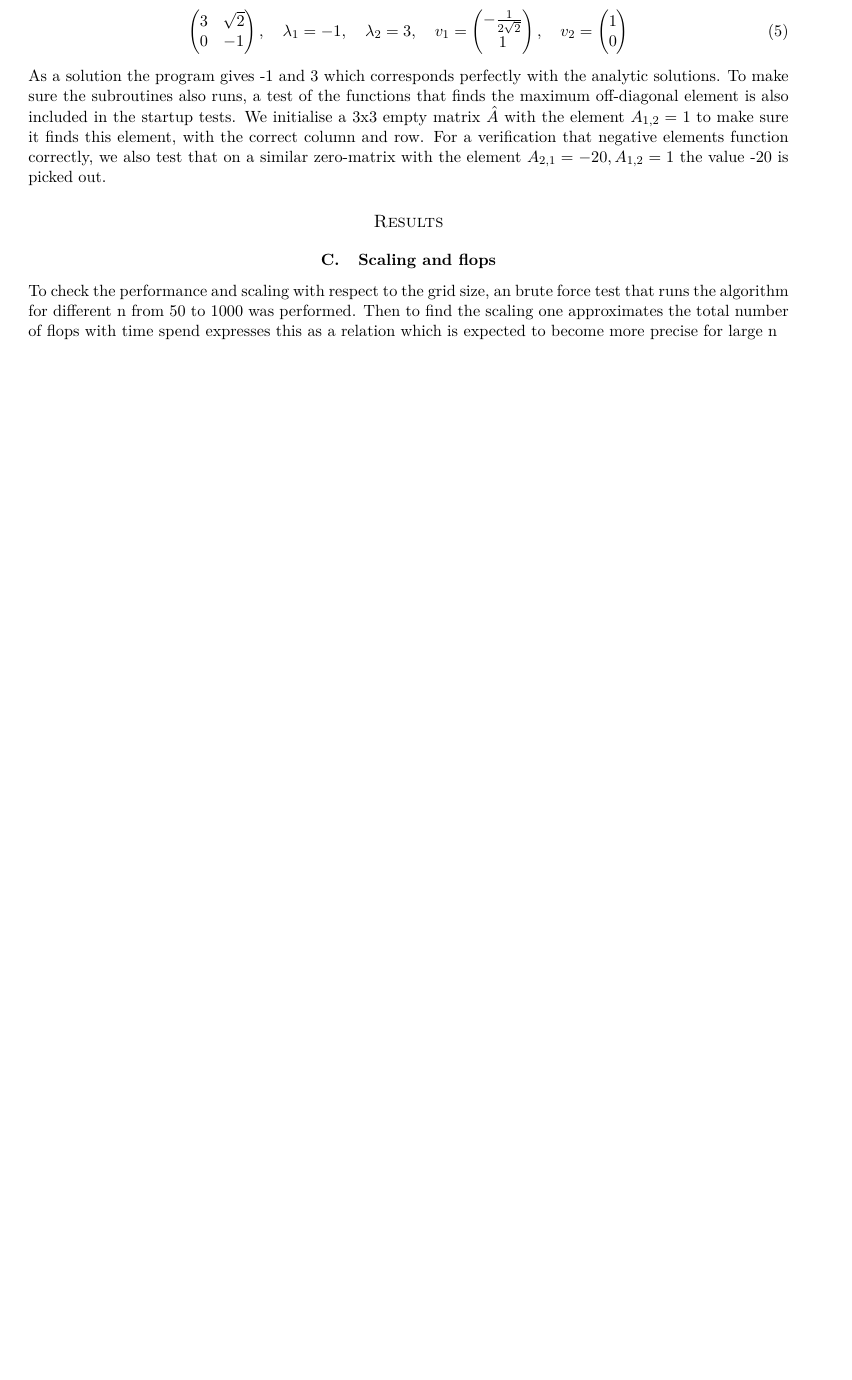
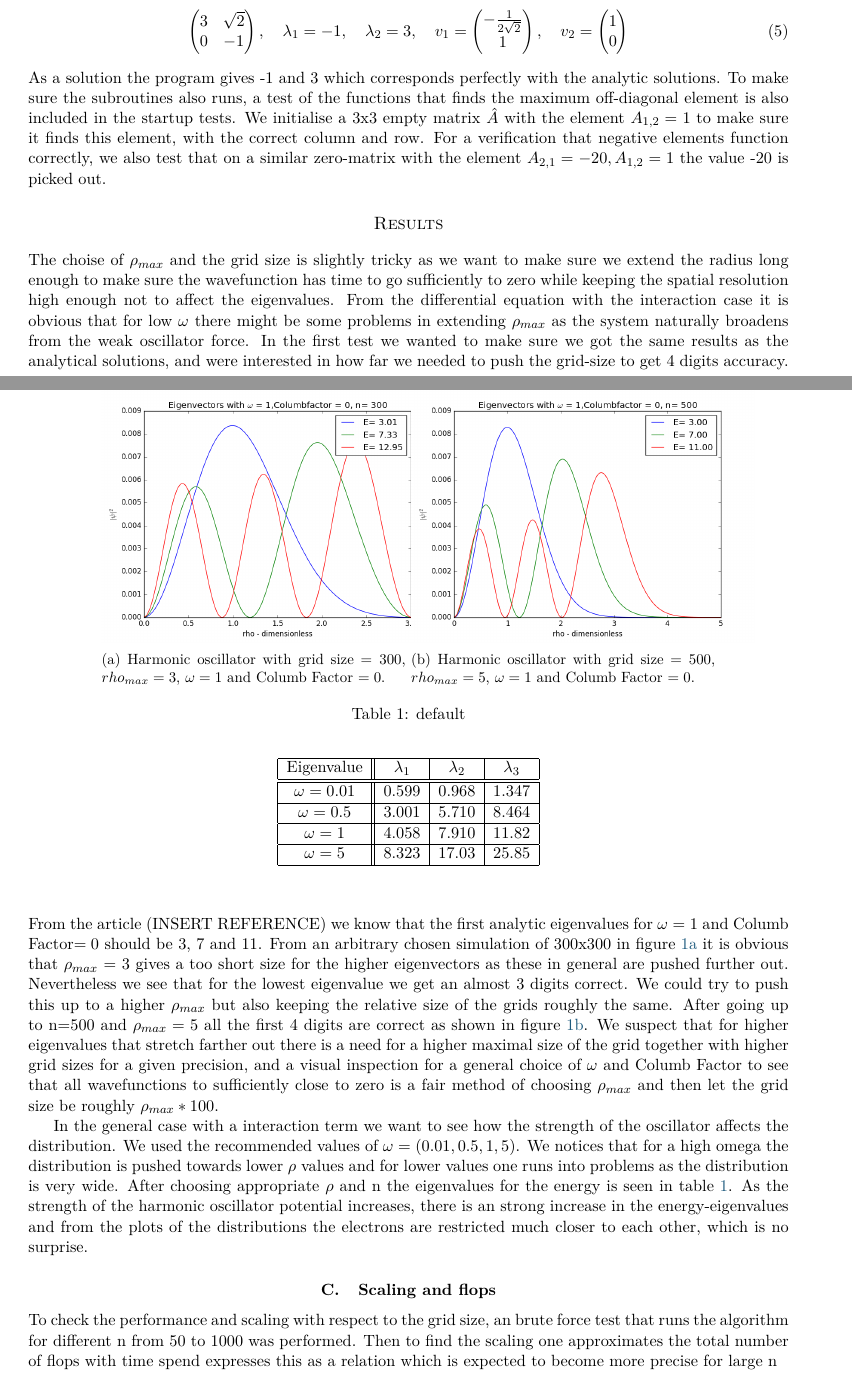
Before and after one commit to ajmarkestad/Fys4150, a LaTeX paper (Project2/Project2.tex): part of page 2 of 3 before the commit and two parts of pages 2 and 3 of 4 after it, the two joined at a grey line, cut so that both start at the same text, the shorter picture padded with empty space. Compiled offline with pdfLaTeX.

Commit message:
Fikset presisjonen, ser at gridsize=100*rhomax funker så lenge psi ikke er høy i rhomax, og testet for omega=0.01, 0.5, 1, 5

```diff
--- a/Project2/Project2.tex
+++ b/Project2/Project2.tex
@@ -224,6 +224,47 @@ As a solution the program gives -1 and 3 which corresponds perfectly with the an
 
 
 \section*{Results}
+The choise of $\rho_{max}$ and the grid size is slightly tricky as we want to make sure we extend the radius long enough to make sure the wavefunction has time to go sufficiently to zero while keeping the spatial resolution high enough not to affect the eigenvalues. From the differential equation with the interaction case it is obvious that for low $\omega$ there might be some problems in extending $\rho_{max}$ as the system naturally broadens from the weak oscillator force. In the first test we wanted to make sure we got the same results as the analytical solutions, and were interested in how far we needed to push the grid-size to get 4 digits accuracy. From the article (INSERT REFERENCE) we know that the first analytic eigenvalues for $\omega = 1$ and Columb Factor$=0$ should be 3, 7 and 11.  From an arbitrary chosen simulation of 300x300 in figure \ref{fig:test1} it is obvious that $\rho_{max}$ = 3 gives a too short size for the higher eigenvectors as these in general are pushed further out. Nevertheless we see that for the lowest eigenvalue we get an almost 3 digits correct. We could try to push this up to a higher $\rho_{max}$ but also keeping the relative size of the grids roughly the same.  After going up to n=500 and $\rho_{max}=5$ all the first 4 digits are correct as shown in figure \ref{fig:goodtest1}. We suspect that for higher eigenvalues that stretch farther out there is a need for a higher maximal size of the grid together with higher grid sizes for a given precision, and a visual inspection for a general choice of $\omega$ and Columb Factor to see that all wavefunctions to sufficiently close to zero is a fair method of choosing $\rho_{max}$ and then let the grid size be roughly $\rho_{max}*100$.
+
+\begin{figure}
+	\centering
+	\begin{subfigure}[b]{0.4\textwidth}
+		\includegraphics[scale=0.4]{ok_test1_WR=1_CF=0_C=300_rhostop=3}
+		\caption{Harmonic oscillator with grid size $=300$, $rho_{max}=3$, $\omega=1$ and Columb Factor $=0$. }
+		\label{fig:test1}
+	\end{subfigure}
+	\begin{subfigure}[b]{0.4\textwidth}
+		\includegraphics[scale=0.4]{ok_Project_2_Wr=1_Columb_factor=0_n=500_rho_stop=5}
+		\caption{Harmonic oscillator with grid size $=500$, $rho_{max}=5$, $\omega=1$ and Columb Factor $=0$. }
+		\label{fig:goodtest1}
+	\end{subfigure}
+\end{figure}
+
+In the general case with a interaction term we want to see how the strength of the oscillator affects the distribution. We used the recommended values of $\omega = (0.01, 0.5, 1, 5)$. We notices that for a high omega the distribution is pushed towards lower $\rho$ values and for lower values one runs into problems as the distribution is very wide. After choosing appropriate $\rho$ and n the eigenvalues for the energy is seen in table \ref{tab:varying_omega}. As the strength of the harmonic oscillator potential increases, there is an strong increase in the energy-eigenvalues and from the plots of the distributions the electrons are restricted much closer to each other, which is no surprise.
+
+\begin{table}
+\caption{default}
+\begin{center}
+\begin{tabular}{|c||c|c|c|}
+\hline
+Eigenvalue & $\lambda_1$ & $\lambda_2$ & $\lambda_3$ \\
+\hline
+\hline
+$\omega=0.01$ & 0.599 & 0.968 & 1.347  \\
+\hline
+$\omega=0.5$ & 3.001 & 5.710 & 8.464 \\
+\hline
+$\omega=1$ & 4.058 & 7.910 & 11.82 \\
+\hline
+$\omega=5$ & 8.323 & 17.03 & 25.85 \\
+\hline
+\end{tabular}
+\end{center}
+\label{tab:varying_omega}
+\end{table}%
+
+
+
 \subsection{Scaling and flops}
 To check the performance and scaling with respect to the grid size, an brute force test that runs the algorithm for different n from 50 to 1000 was performed. Then to find the scaling one approximates the total number of flops with time spend expresses this as a relation which is expected to become more precise for large n
 \begin{align}
```
Also changed, not shown: Project2/Project2.pdf, Project2/ok_Project_2_Wr=1_Columb_factor=0_n=500_rho_stop=5.png (added), Project2/ok_test1_WR=1_CF=0_C=300_rhostop=3.png (added), Project2/Project2.tex (3 more changed lines), 4 other files.
